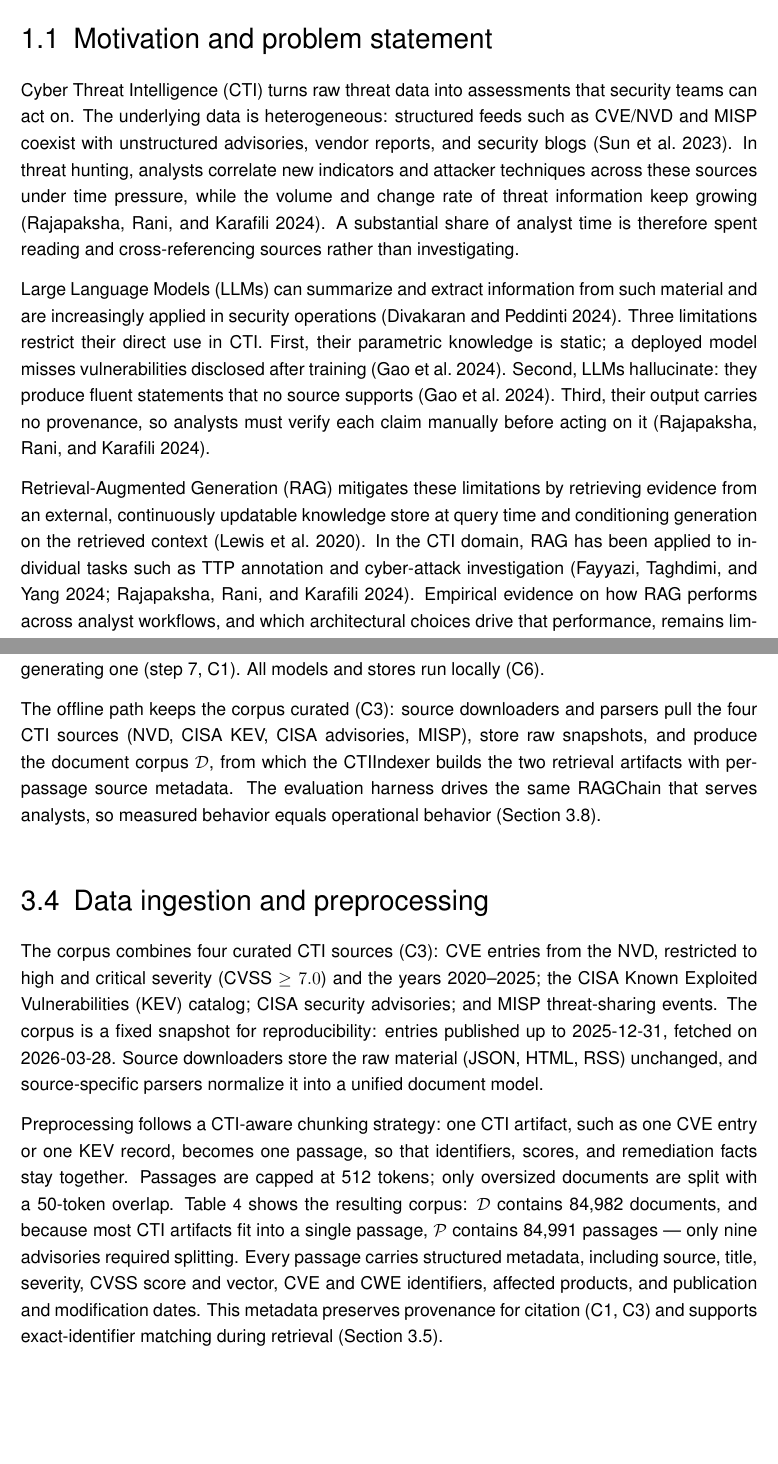
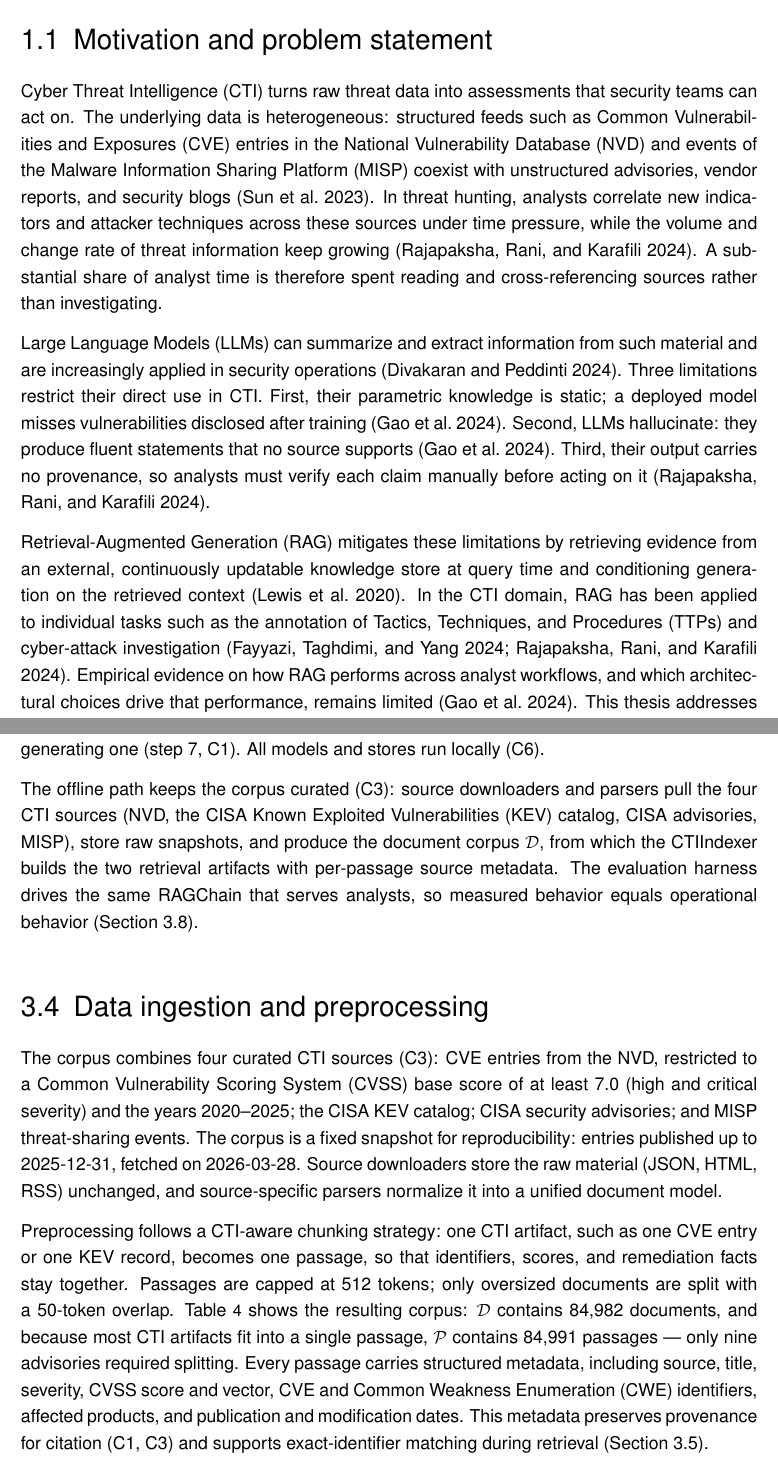
Before and after one commit to bhxinderj/cti-rag-analyst-support, a LaTeX thesis (thesis/mt_bhinder.tex, which reads thesis/content/chapters/01_introduction.tex, thesis/content/chapters/03_solution.tex): two parts of pages 8 and 19 of 69 before the commit and two parts of pages 8 and 19 of 70 after it, joined at a grey line, cut so that both start at the same text, the shorter picture padded with empty space. Compiled offline with pdfLaTeX; an older LaTeX class or package is replaced by its successor.

Commit message:
docs(thesis): enforce expand-on-first-use for all acronyms
- ch1 now introduces CVE, NVD, MISP (1.1), CISA (1.2), IOC (1.2),
  TTP (1.1), and SRQ (1.3) at their first body use
- ch2 foundation definitions drop the now-redundant re-introductions
  (CTI, IOC, TTP, RAG); 3.7.1 drops the MCP re-expansion
- ch3 introduces KEV (3.3), CVSS and CWE (3.4), RRF (3.5) at first use
- abbreviation list gains CVSS, CWE, RRF; verbatim prompts, model
  outputs, and the quoted MRQ wording stay untouched
- confirm tech-selection alternatives (drop TODO comment)

```diff
--- a/thesis/content/chapters/01_introduction.tex
+++ b/thesis/content/chapters/01_introduction.tex
@@ -9,8 +9,10 @@
 
 Cyber Threat Intelligence (CTI) turns raw threat data into assessments that
 security teams can act on. The underlying data is heterogeneous: structured
-feeds such as CVE/NVD and MISP coexist with unstructured advisories, vendor
-reports, and security blogs \parencite{sun2023ctimining}. In threat hunting,
+feeds such as Common Vulnerabilities and Exposures (CVE) entries in the
+National Vulnerability Database (NVD) and events of the Malware
+Information Sharing Platform (MISP) coexist with unstructured
+advisories, vendor reports, and security blogs \parencite{sun2023ctimining}. In threat hunting,
 analysts correlate new indicators and attacker techniques across these
 sources under time pressure, while the volume and change rate of threat
 information keep growing \parencite{rajapaksha2024rag}. A substantial share
@@ -31,7 +33,8 @@ Retrieval-Augmented Generation (RAG) mitigates these limitations by
 retrieving evidence from an external, continuously updatable knowledge store
 at query time and conditioning generation on the retrieved context
 \parencite{lewis2020rag}. In the CTI domain, RAG has been applied to
-individual tasks such as TTP annotation and cyber-attack investigation
+individual tasks such as the annotation of Tactics, Techniques, and
+Procedures (TTPs) and cyber-attack investigation
 \parencite{fayyazi2024ttp,rajapaksha2024rag}. Empirical evidence on how RAG
 performs across analyst workflows, and which architectural choices drive
 that performance, remains limited \parencite{gao2024rag}. This thesis
--- a/thesis/content/chapters/03_solution.tex
+++ b/thesis/content/chapters/03_solution.tex
@@ -147,7 +147,8 @@ answer, the prototype abstains instead of generating one (step~7, C1). All
 models and stores run locally (C6).
 
 The offline path keeps the corpus curated (C3): source downloaders and
-parsers pull the four CTI sources (NVD, CISA KEV, CISA advisories, MISP),
+parsers pull the four CTI sources (NVD, the CISA Known Exploited
+Vulnerabilities (KEV) catalog, CISA advisories, MISP),
 store raw snapshots, and produce the document corpus $\mathcal{D}$, from
 which the CTIIndexer builds the two retrieval artifacts with per-passage
 source metadata. The evaluation harness drives the same RAGChain that
@@ -158,8 +159,9 @@ serves analysts, so measured behavior equals operational behavior
 \label{sec:ingestion}
 
 The corpus combines four curated CTI sources (C3): CVE entries from the
-NVD, restricted to high and critical severity (CVSS $\geq 7.0$) and the
-years 2020--2025; the CISA Known Exploited Vulnerabilities (KEV) catalog;
+NVD, restricted to a Common Vulnerability Scoring System (CVSS) base
+score of at least 7.0 (high and critical severity) and the
+years 2020--2025; the CISA KEV catalog;
 CISA security advisories; and MISP threat-sharing events. The corpus is a
 fixed snapshot for reproducibility: entries published up to 2025-12-31,
 fetched on 2026-03-28. Source downloaders store the raw material (JSON,
@@ -175,8 +177,8 @@ $\mathcal{D}$ contains 84{,}982 documents, and because most CTI artifacts
 fit into a single passage, $\mathcal{P}$ contains 84{,}991 passages ---
 only nine advisories required splitting. Every passage carries structured
 metadata, including source, title, severity, CVSS score and vector, CVE
-and CWE identifiers, affected products, and publication and modification
-dates. This metadata preserves provenance for citation (C1, C3) and
+and Common Weakness Enumeration (CWE) identifiers, affected products,
+and publication and modification dates. This metadata preserves provenance for citation (C1, C3) and
 supports exact-identifier matching during retrieval
 (Section~\ref{sec:retrieval}).
 
```
Also changed, not shown: thesis/content/chapters/02_background.tex (+4 -4 lines), thesis/content/meta/acronyms.tex (+3 -0 lines), thesis/tex_build/mt_bhinder.pdf, thesis/content/chapters/01_introduction.tex (11 more changed lines), thesis/content/chapters/03_solution.tex (8 more changed lines), 5 other files.
